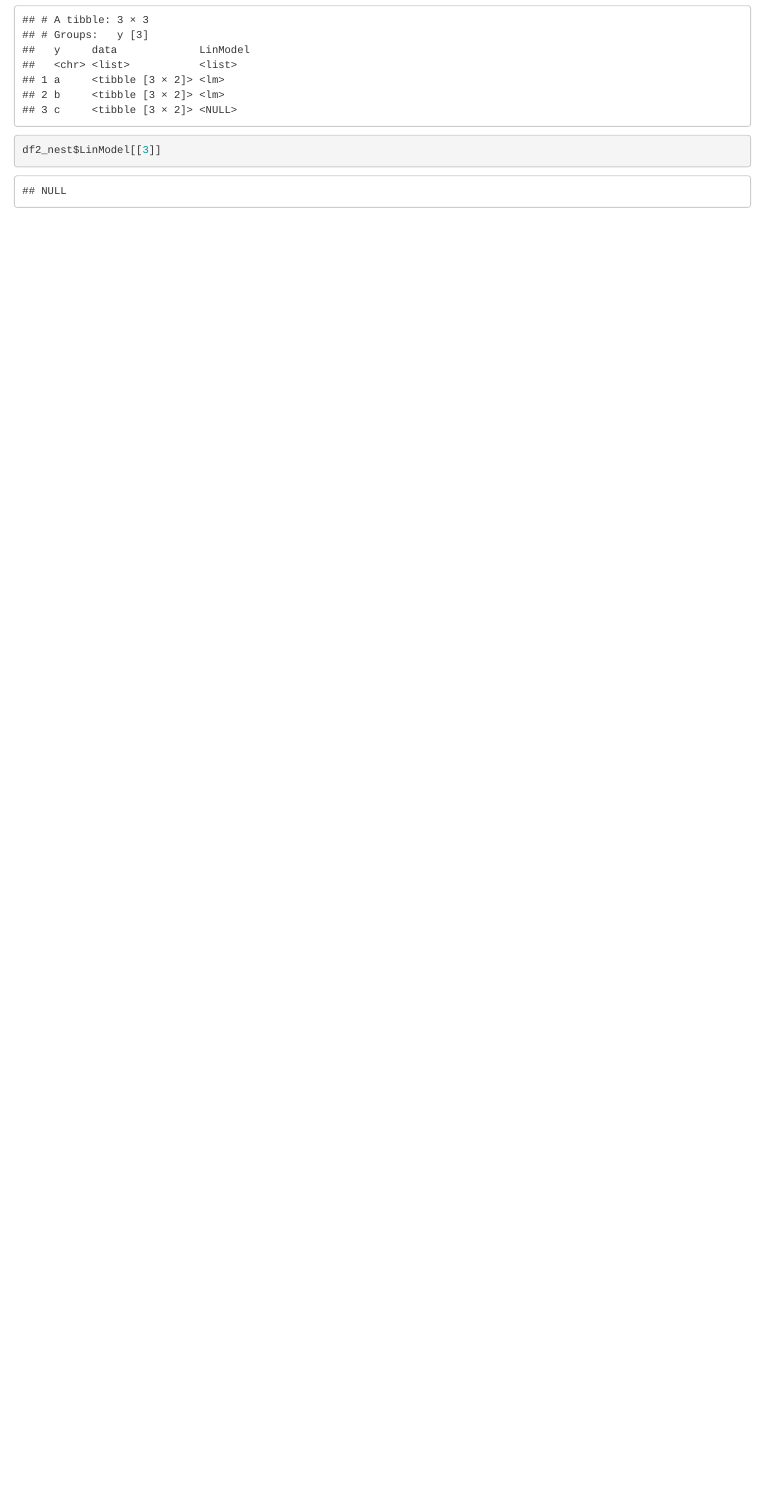
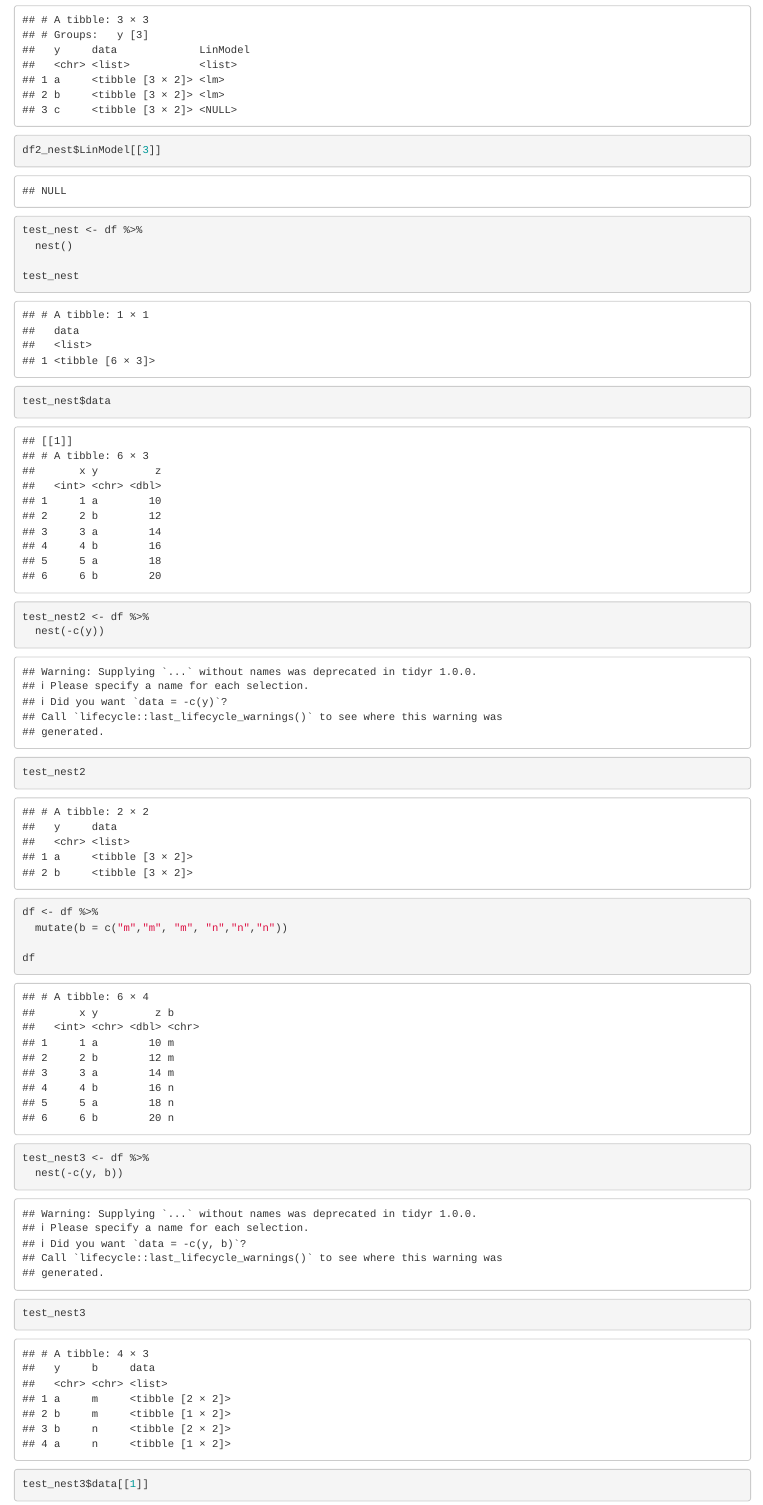
Before and after one commit to MtADATA3101/GroupingNestingMapping, an R Markdown document (Code/GroupingNestingMappingLive.Rmd): the page in a window 1100 px wide, from 5300 px down. Rendered offline with R 4.5, knitr and Pandoc, with nearby package versions; some code elsewhere in the file could not run offline.

Commit message:
GroupingNestingMapping final Live

````diff
--- a/Code/GroupingNestingMappingLive.Rmd
+++ b/Code/GroupingNestingMappingLive.Rmd
@@ -117,3 +118,28 @@ df2_nest
 
 df2_nest$LinModel[[3]]
 ```
+
+```{r test nest}
+test_nest <- df %>%
+  nest()
+
+test_nest
+
+test_nest$data
+
+test_nest2 <- df %>%
+  nest(-c(y))
+
+test_nest2
+
+df <- df %>%
+  mutate(b = c("m","m", "m", "n","n","n"))
+
+df
+
+test_nest3 <- df %>%
+  nest(-c(y, b))
+
+test_nest3
+
+test_nest3$data[[1]]
````
Also changed, not shown: Code/GroupingNestingMappingLive.Rmd (8 more changed lines).
